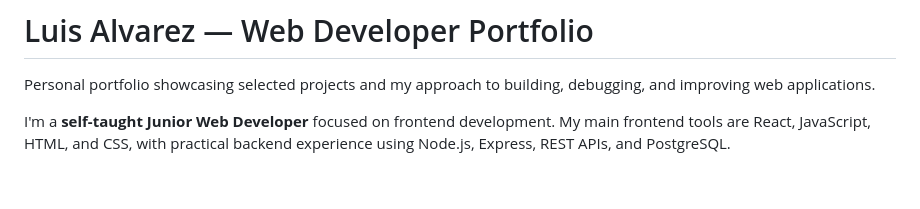
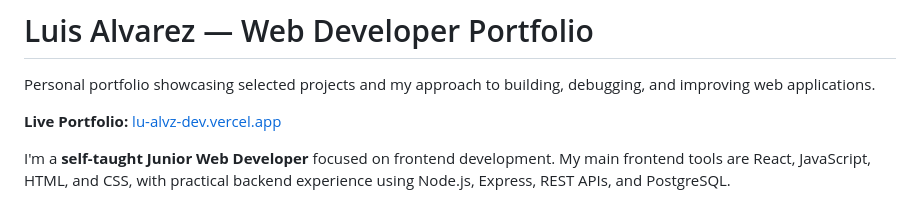
Before and after one commit to lu-alvz-dev/web-portfolio, a Markdown page: README.md, the part around the change. Rendered like a GitHub page; blank space fills up the shorter version.

Commit message:
docs: add live portfolio URL to README

```diff
--- a/README.md
+++ b/README.md
@@ -1,6 +1,8 @@
 # Luis Alvarez — Web Developer Portfolio
 
 Personal portfolio showcasing selected projects and my approach to building, debugging, and improving web applications.
+
+**Live Portfolio:** [lu-alvz-dev.vercel.app](https://lu-alvz-dev.vercel.app)
 
 I'm a **self-taught Junior Web Developer** focused on frontend development. My main frontend tools are React, JavaScript, HTML, and CSS, with practical backend experience using Node.js, Express, REST APIs, and PostgreSQL.
 
```
